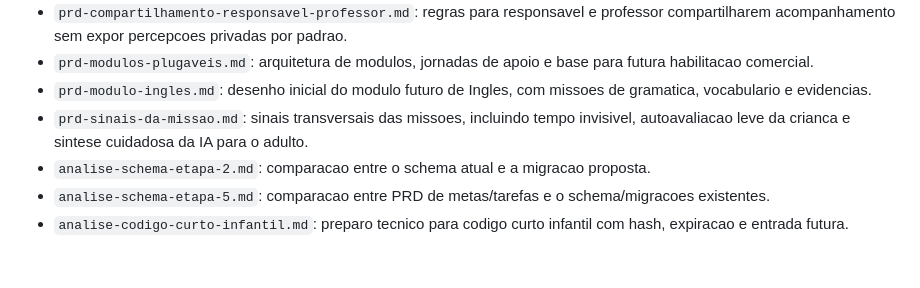
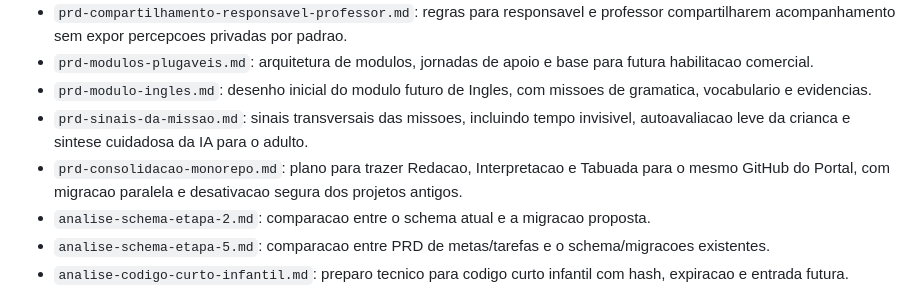
Before and after one commit to emerson1001a/Portal-Educacional, a Markdown page: docs/README.md, the part around the change. Drawn GitHub-style; blank space fills up the shorter version.

Commit message:
Planejar consolidacao paralela dos modulos

```diff
--- a/docs/README.md
+++ b/docs/README.md
@@ -16,6 +16,7 @@ O objetivo e evitar que decisoes importantes fiquem espalhadas em conversas, arq
 - `prd-modulos-plugaveis.md`: arquitetura de modulos, jornadas de apoio e base para futura habilitacao comercial.
 - `prd-modulo-ingles.md`: desenho inicial do modulo futuro de Ingles, com missoes de gramatica, vocabulario e evidencias.
 - `prd-sinais-da-missao.md`: sinais transversais das missoes, incluindo tempo invisivel, autoavaliacao leve da crianca e sintese cuidadosa da IA para o adulto.
+- `prd-consolidacao-monorepo.md`: plano para trazer Redacao, Interpretacao e Tabuada para o mesmo GitHub do Portal, com migracao paralela e desativacao segura dos projetos antigos.
 - `analise-schema-etapa-2.md`: comparacao entre o schema atual e a migracao proposta.
 - `analise-schema-etapa-5.md`: comparacao entre PRD de metas/tarefas e o schema/migracoes existentes.
 - `analise-codigo-curto-infantil.md`: preparo tecnico para codigo curto infantil com hash, expiracao e entrada futura.
```
Also changed, not shown: docs/prd-consolidacao-monorepo.md (added, +238 -0 lines).
